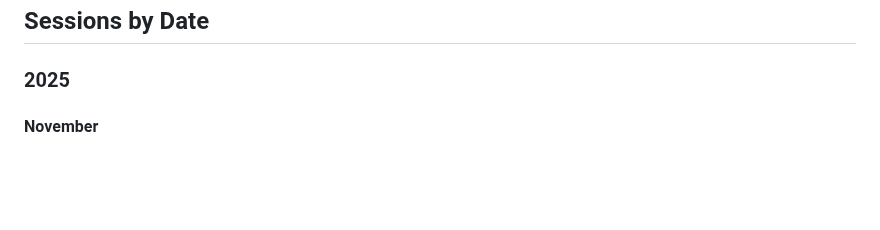
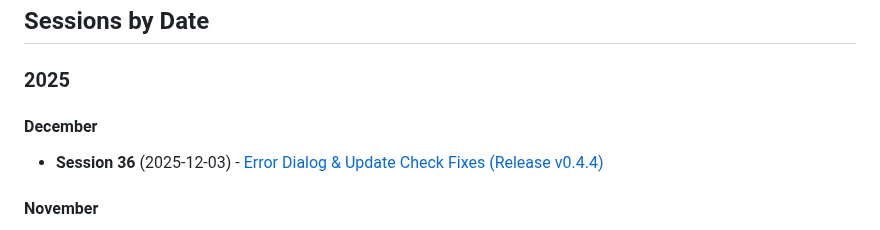
Before and after one commit to JrLordMoose/EnhancedYoutubeDownloader, a Markdown page: guides-and-instructions/chats/SESSION_INDEX.md, the part around one of its changes. Rendered like a GitHub page; blank space fills up the shorter version.

```diff
--- a/guides-and-instructions/chats/SESSION_INDEX.md
+++ b/guides-and-instructions/chats/SESSION_INDEX.md
@@ -20,6 +20,9 @@
 ## Sessions by Date
 
 ### 2025
+
+#### December
+- **Session 36** (2025-12-03) - [Error Dialog & Update Check Fixes (Release v0.4.4)](#session-36)
 
 #### November
 - **Session 35** (2025-11-06) - [Automatic Updates & UI Improvements (Release v0.4.3)](#session-35)
```
Also changed, not shown: other parts of guides-and-instructions/chats/SESSION_INDEX.md (+3 -3 lines), guides-and-instructions/chats/Session_36_Error_Dialog_Update_Check_Fixes.md (added, +158 -0 lines).
